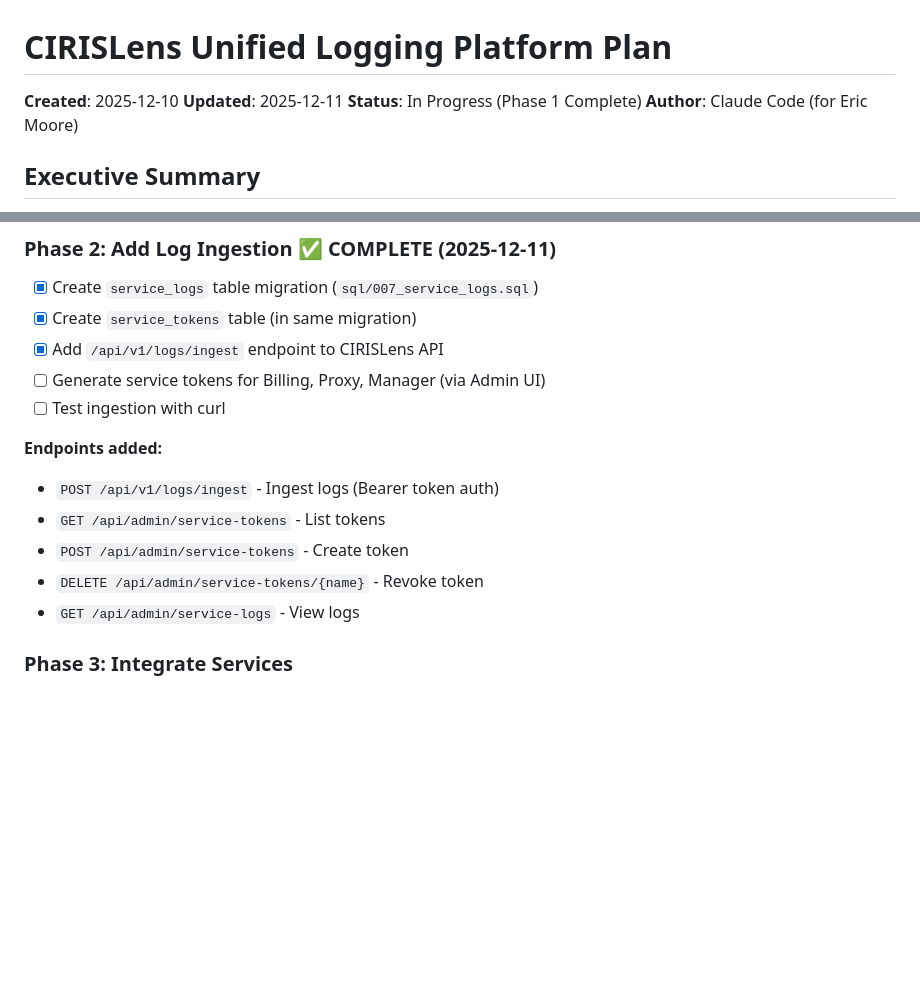
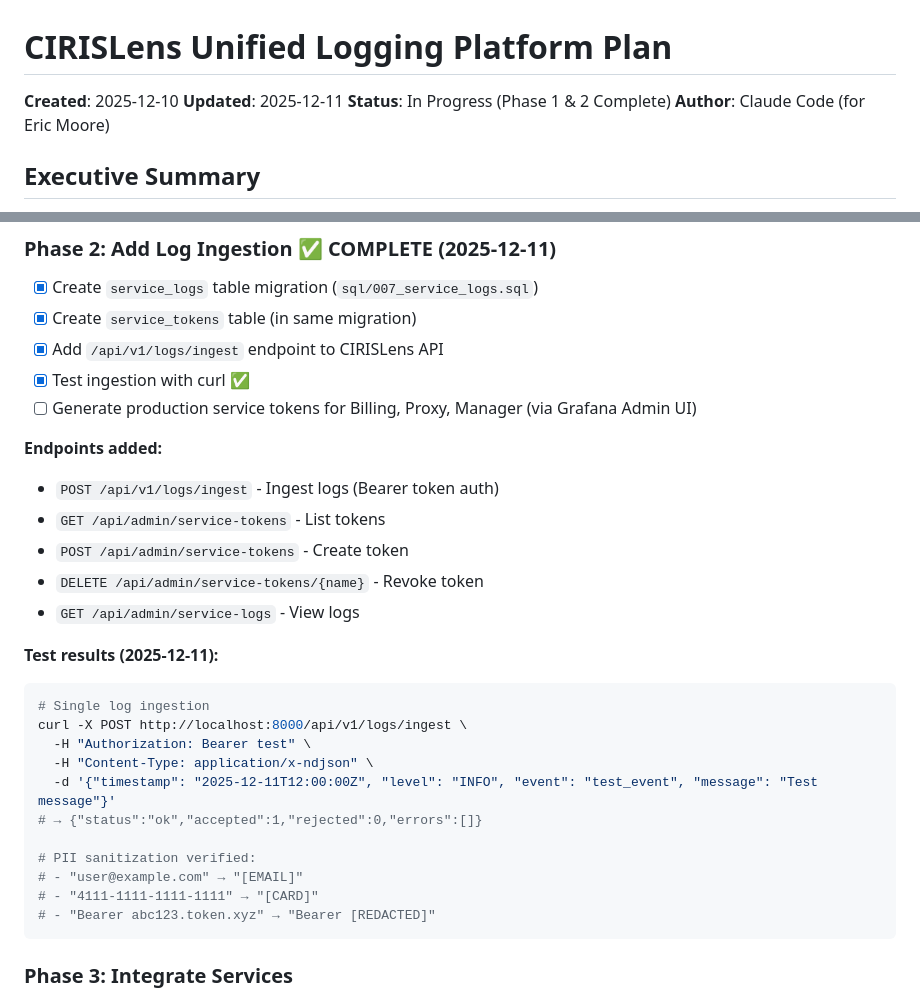
Before and after one commit to CIRISAI/CIRISLens, a Markdown page: docs/UNIFIED_LOGGING_PLAN.md, 2 parts joined by grey strips. Rendered like a GitHub page; blank space fills up the shorter version.

Commit message:
Mark Phase 2 complete: log ingestion tested and verified
- PII sanitization working (email, cards, tokens redacted)
- Multi-log batch ingestion working
- NDJSON format supported
- Test results documented in plan

🤖 Generated with [Claude Code](https://claude.com/claude-code)

Co-Authored-By: Claude Opus 4.5 <noreply@anthropic.com>

````diff
--- a/docs/UNIFIED_LOGGING_PLAN.md
+++ b/docs/UNIFIED_LOGGING_PLAN.md
@@ -2,7 +2,7 @@
 
 **Created**: 2025-12-10
 **Updated**: 2025-12-11
-**Status**: In Progress (Phase 1 Complete)
+**Status**: In Progress (Phase 1 & 2 Complete)
 **Author**: Claude Code (for Eric Moore)
 
 ## Executive Summary
@@ -466,8 +466,8 @@ def sanitize_log(record: dict) -> dict:
 - [x] Create `service_logs` table migration (`sql/007_service_logs.sql`)
 - [x] Create `service_tokens` table (in same migration)
 - [x] Add `/api/v1/logs/ingest` endpoint to CIRISLens API
-- [ ] Generate service tokens for Billing, Proxy, Manager (via Admin UI)
-- [ ] Test ingestion with curl
+- [x] Test ingestion with curl ✅
+- [ ] Generate production service tokens for Billing, Proxy, Manager (via Grafana Admin UI)
 
 **Endpoints added:**
 - `POST /api/v1/logs/ingest` - Ingest logs (Bearer token auth)
@@ -475,6 +475,21 @@ def sanitize_log(record: dict) -> dict:
 - `POST /api/admin/service-tokens` - Create token
 - `DELETE /api/admin/service-tokens/{name}` - Revoke token
 - `GET /api/admin/service-logs` - View logs
+
+**Test results (2025-12-11):**
+```bash
+# Single log ingestion
+curl -X POST http://localhost:8000/api/v1/logs/ingest \
+  -H "Authorization: Bearer test" \
+  -H "Content-Type: application/x-ndjson" \
+  -d '{"timestamp": "2025-12-11T12:00:00Z", "level": "INFO", "event": "test_event", "message": "Test message"}'
+# → {"status":"ok","accepted":1,"rejected":0,"errors":[]}
+
+# PII sanitization verified:
+# - "user@example.com" → "[EMAIL]"
+# - "4111-1111-1111-1111" → "[CARD]"
+# - "Bearer abc123.token.xyz" → "Bearer [REDACTED]"
+```
 
 ### Phase 3: Integrate Services
 - [ ] Add LogShipper to CIRISBilling
````
